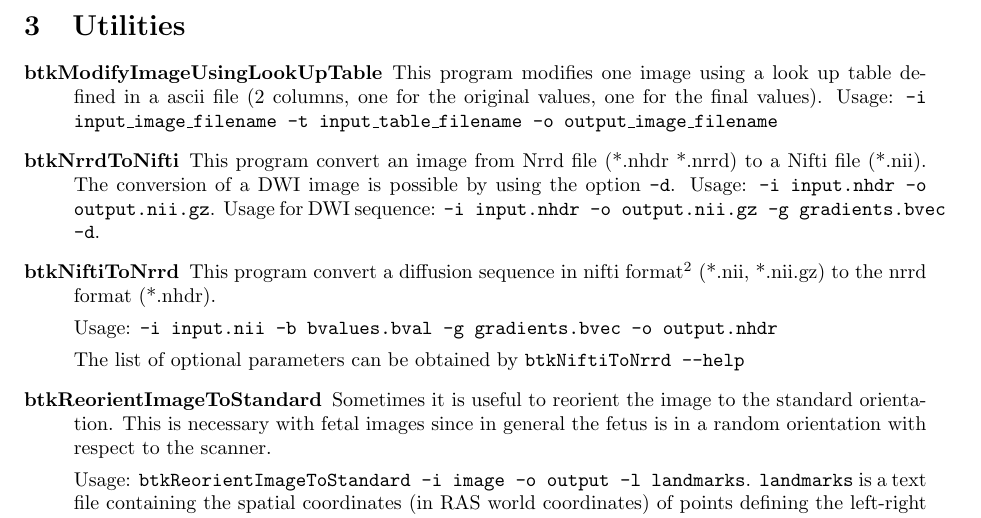
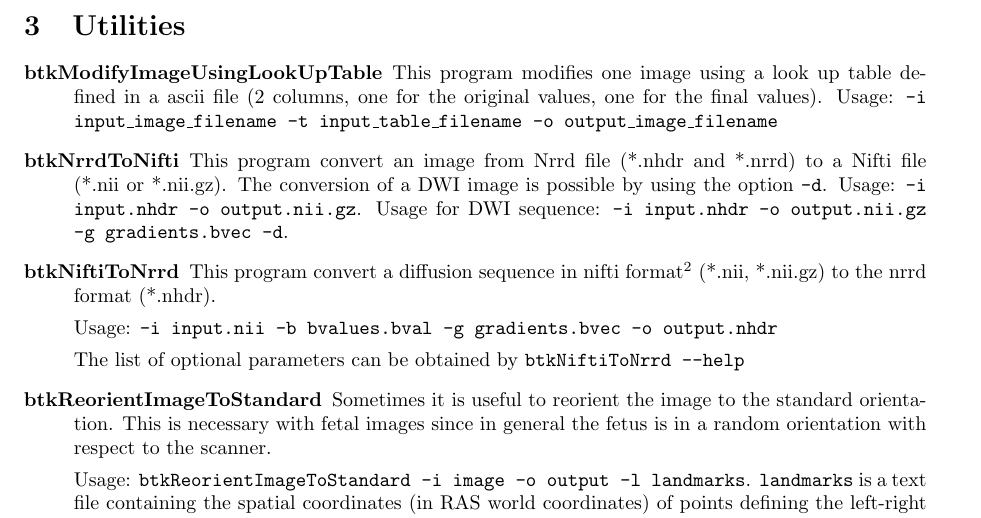
Before and after one commit to rousseau/fbrain, a LaTeX document (Documentation/Latex/btk.tex, which reads Documentation/Latex/utilities.tex): part of page 6 of 7, cut so that both start at the same text. Compiled offline with pdfLaTeX.

Commit message:
Correction of some mistakes in the btkNrrdToNifti documentation.

```diff
--- a/Documentation/Latex/utilities.tex
+++ b/Documentation/Latex/utilities.tex
@@ -9,7 +9,7 @@ one for the final values). Usage: \texttt{-i input\_image\_filename -t
 input\_table\_filename -o output\_image\_filename}
 
 
-\item[btkNrrdToNifti] This program convert an image from Nrrd file (*.nhdr *.nrrd) to a Nifti file (*.nii). The conversion of a DWI image is possible by using the option \texttt{-d}. Usage: \texttt{-i input.nhdr -o output.nii.gz}. Usage for DWI sequence: \texttt{-i input.nhdr -o output.nii.gz -g gradients.bvec -d}.
+\item[btkNrrdToNifti] This program convert an image from Nrrd file (*.nhdr and *.nrrd) to a Nifti file (*.nii or *.nii.gz). The conversion of a DWI image is possible by using the option \texttt{-d}. Usage: \texttt{-i input.nhdr -o output.nii.gz}. Usage for DWI sequence: \texttt{-i input.nhdr -o output.nii.gz -g gradients.bvec -d}.
 
 \item[btkNiftiToNrrd] This program convert a diffusion sequence in nifti
 format\footnote{Currently there is no nifti standard for DWI, so DW images are
```
Also changed, not shown: Documentation/Latex/btk.pdf.
